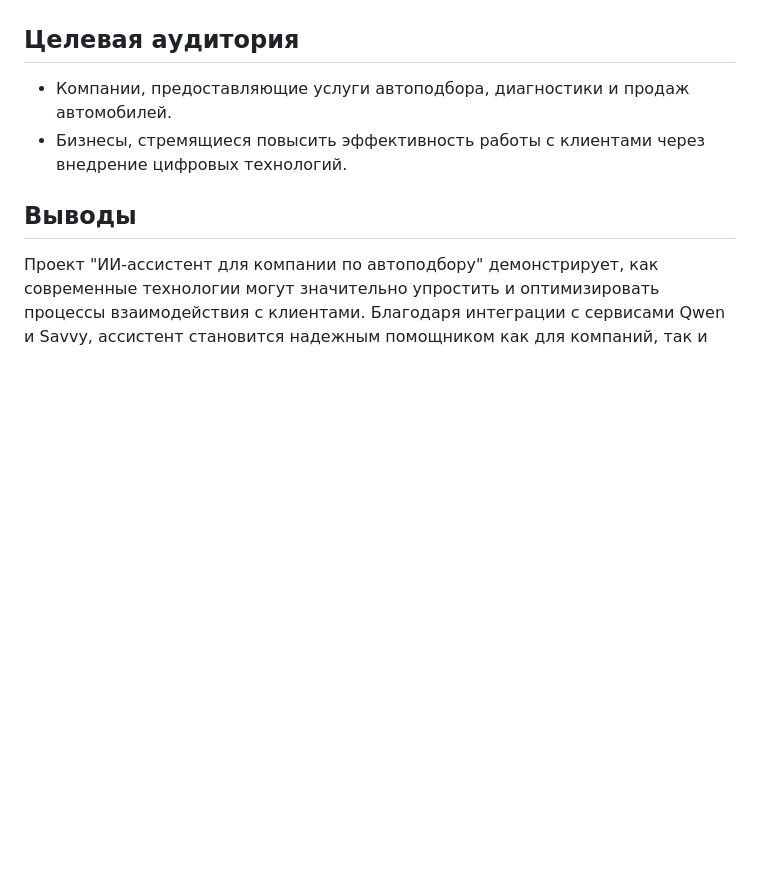
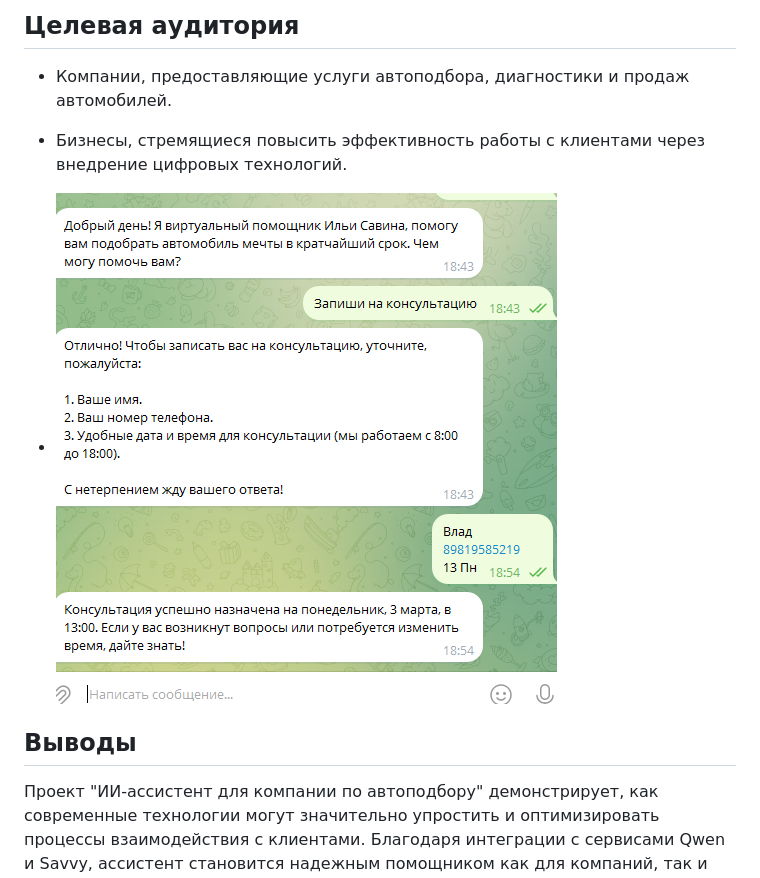
Before and after one commit to Vladislav8125/AI-Assistant, a Markdown page: README.md, the part around the change. GitHub-like rendering; blank space fills up the shorter version.

```diff
--- a/README.md
+++ b/README.md
@@ -42,6 +42,8 @@ Savvy стал основным инструментом для разработ
 - Компании, предоставляющие услуги автоподбора, диагностики и продаж автомобилей.
 - Бизнесы, стремящиеся повысить эффективность работы с клиентами через внедрение цифровых технологий.
 
+- ![Иллюстрация к проекту](https://github.com/Vladislav8125/AI-Assistant/blob/main/5.png?raw=true)
+
 ## Выводы
 
 Проект "ИИ-ассистент для компании по автоподбору" демонстрирует, как современные технологии могут значительно упростить и оптимизировать процессы взаимодействия с клиентами. Благодаря интеграции с сервисами Qwen и Savvy, ассистент становится надежным помощником как для компаний, так и для их клиентов.
```
